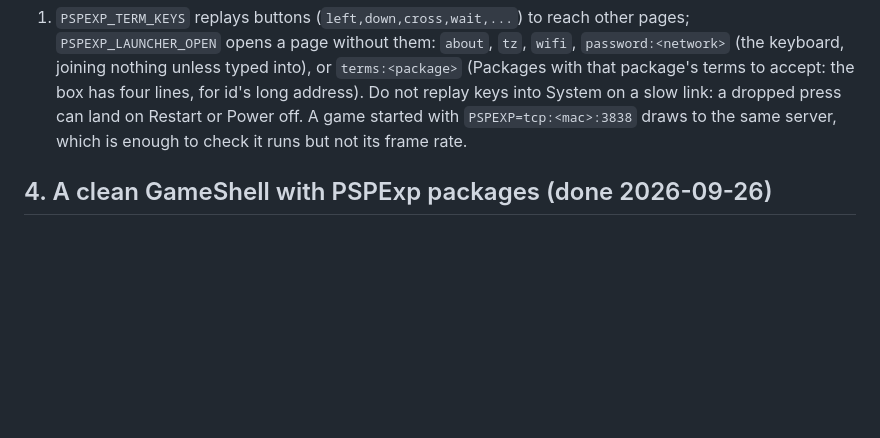
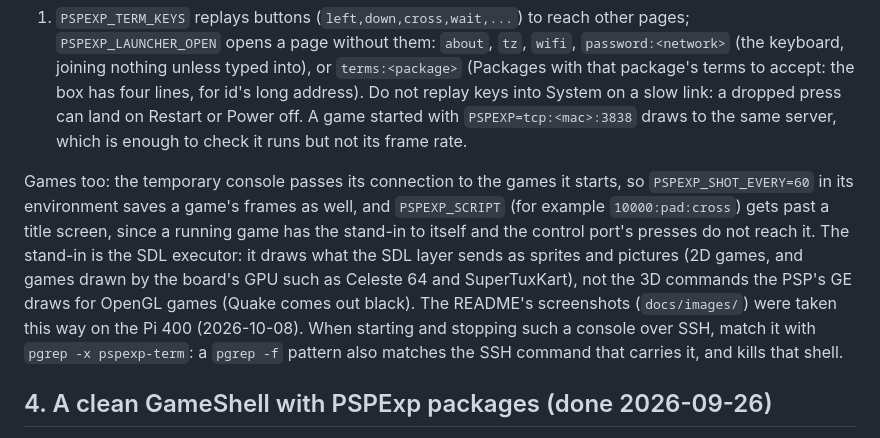
Before and after one commit to pleft/PSPExp, a Markdown page: docs/Launcher_and_Boards.md, the part around the change. Drawn GitHub-style; blank space fills up the shorter version.

Commit message:
README: screenshots of the launcher (home, the Games shelf, Packages) and of Celeste 64 and SuperTuxKart as the PSP shows them, captured from the Pi 400's stream with the stand-in PSP (docs/images); Launcher_and_Boards §3.5: taking a game's screenshots that way and what the stand-in cannot draw (manual: nothing the user does changes)
Co-Authored-By: Claude Opus 5.5 <noreply@anthropic.com>
Claude-Session: https://claude.ai/code/session_016ExLH4EBwMVt1mL5cwEARW

```diff
--- a/docs/Launcher_and_Boards.md
+++ b/docs/Launcher_and_Boards.md
@@ -526,6 +526,19 @@ terms to accept: the box has four lines, for id's long address). Do not
 replay keys into System on a slow link: a dropped press can land on Restart
 or Power off. A game started with `PSPEXP=tcp:<mac>:3838` draws to the same
 server, which is enough to check it runs but not its frame rate.
+
+Games too: the temporary console passes its connection to the games it
+starts, so `PSPEXP_SHOT_EVERY=60` in its environment saves a game's frames
+as well, and `PSPEXP_SCRIPT` (for example `10000:pad:cross`) gets past a
+title screen, since a running game has the stand-in to itself and the
+control port's presses do not reach it. The stand-in is the SDL executor:
+it draws what the SDL layer sends as sprites and pictures (2D games, and
+games drawn by the board's GPU such as Celeste 64 and SuperTuxKart), not the
+3D commands the PSP's GE draws for OpenGL games (Quake comes out black).
+The README's screenshots (`docs/images/`) were taken this way on the Pi 400
+(2026-10-08). When starting and stopping such a console over SSH, match it
+with `pgrep -x pspexp-term`: a `pgrep -f` pattern also matches the SSH
+command that carries it, and kills that shell.
 
 ## 4. A clean GameShell with PSPExp packages (done 2026-09-26)
 
```
Also changed, not shown: README.md (+11 -0 lines), docs/images/celeste64.png (added), docs/images/launcher-games.png (added), docs/images/launcher-home.png (added), docs/images/packages.png (added), docs/images/supertuxkart.png (added).
